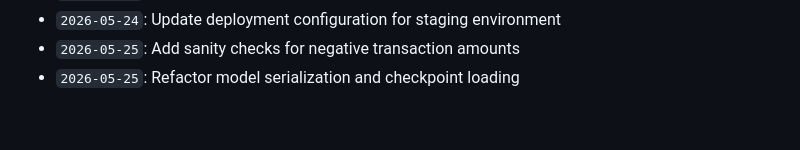
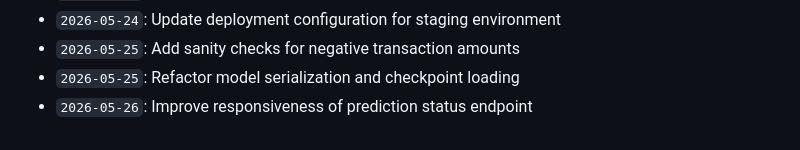
Before and after one commit to anushka-bansal27/Fraud_Detection_Project, a Markdown page: docs/activity_log.md, the part around the change. Drawn GitHub-style.

Commit message:
Improve responsiveness of prediction status endpoint

```diff
--- a/docs/activity_log.md
+++ b/docs/activity_log.md
@@ -872,3 +872,4 @@ Continuous development, optimization, model tuning, and documentation logs.
 - `2026-05-24`: Update deployment configuration for staging environment
 - `2026-05-25`: Add sanity checks for negative transaction amounts
 - `2026-05-25`: Refactor model serialization and checkpoint loading
+- `2026-05-26`: Improve responsiveness of prediction status endpoint
```
